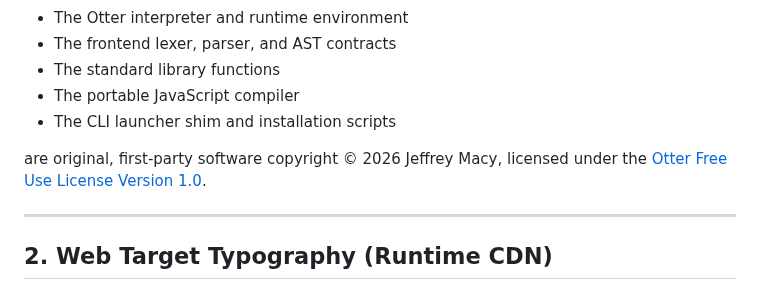
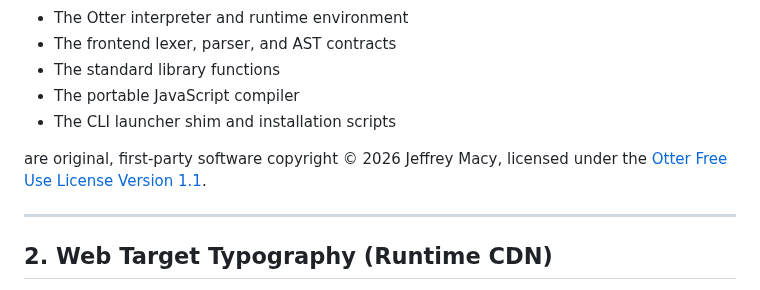
Before and after one commit to Heavens-Lava/otterPS, a Markdown page: THIRD-PARTY-NOTICES.md, the part around the change. Rendered like a GitHub page.

Commit message:
docs: name the Otter Free Use License 1.1 where it is cited
Co-Authored-By: Claude Opus 5.5 <noreply@anthropic.com>

```diff
--- a/THIRD-PARTY-NOTICES.md
+++ b/THIRD-PARTY-NOTICES.md
@@ -15,7 +15,7 @@ All core execution components, including:
 - The portable JavaScript compiler
 - The CLI launcher shim and installation scripts
 
-are original, first-party software copyright © 2026 Jeffrey Macy, licensed under the [Otter Free Use License Version 1.0](LICENSE).
+are original, first-party software copyright © 2026 Jeffrey Macy, licensed under the [Otter Free Use License Version 1.1](LICENSE).
 
 ---
 
```
Also changed, not shown: README.md (+1 -1 lines), distribution/README.md (+1 -1 lines).
